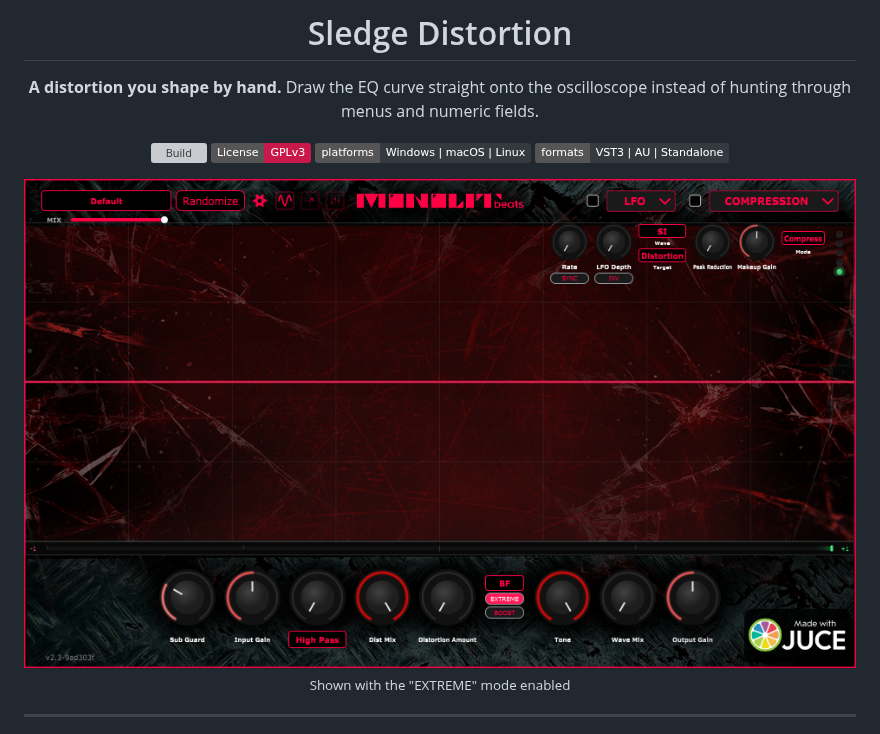
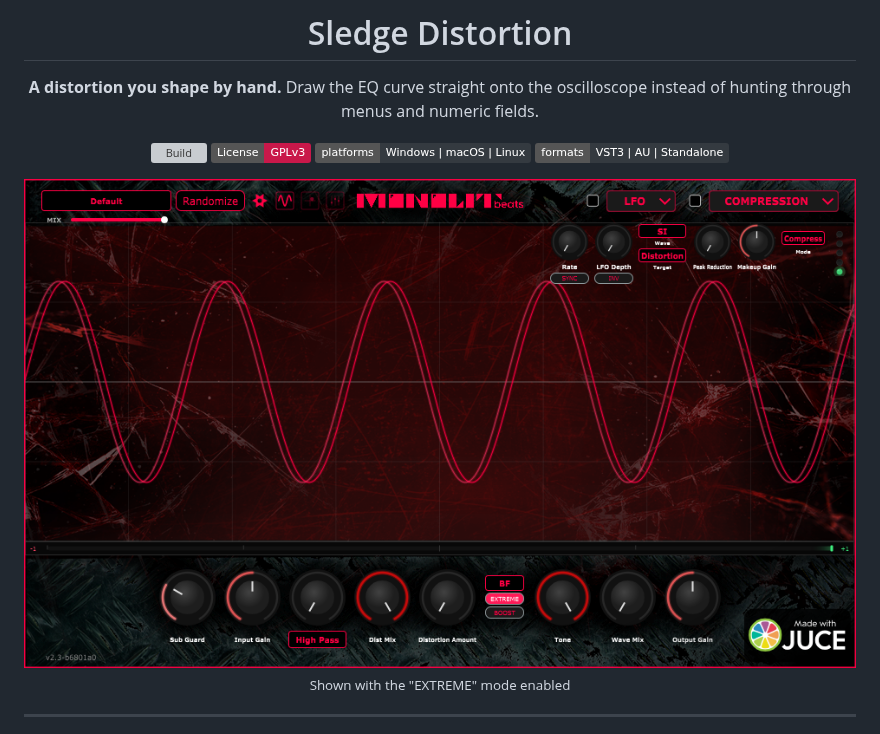
Before and after one commit to elarmuzik1993/Distortion, a Markdown page: README.md, the part around the change. GitHub-like rendering; pictures changed too: docs/images/scale-100-extreme-signal.png (added), docs/images/scale-100-extreme.png (deleted); badges without logos; grey boxes are pictures that could not be loaded.

```diff
--- a/README.md
+++ b/README.md
@@ -12,7 +12,7 @@ oscilloscope instead of hunting through menus and numeric fields.
 ![Platforms](https://img.shields.io/badge/platforms-Windows%20%7C%20macOS%20%7C%20Linux-343a40)
 ![Formats](https://img.shields.io/badge/formats-VST3%20%7C%20AU%20%7C%20Standalone-343a40)
 
-<img src="docs/images/scale-100-extreme.png" alt="Sledge Distortion plugin interface" width="880">
+<img src="docs/images/scale-100-extreme-signal.png" alt="Sledge Distortion plugin interface" width="880">
 
 <sub>Shown with the "EXTREME" mode enabled</sub>
 
```
Also changed, not shown: AGENTS.md (+6 -0 lines), 1 other file.
